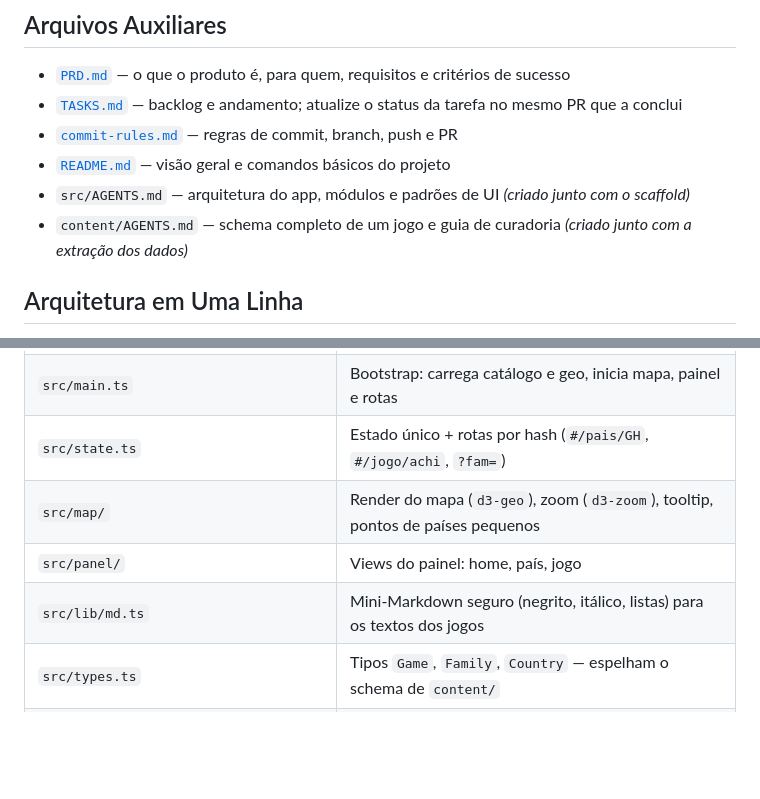
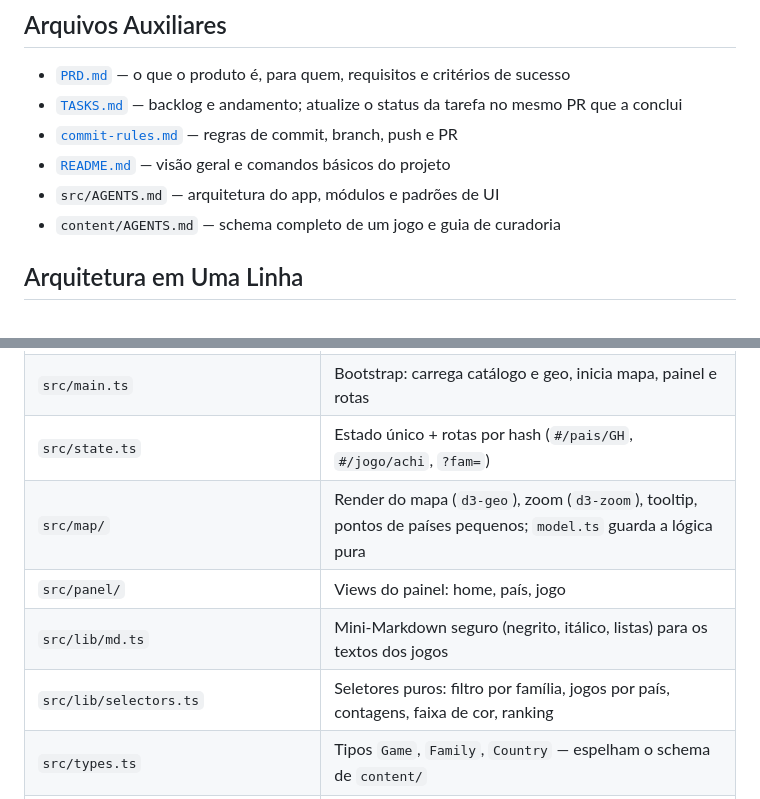
Before and after one commit to gmsarti/jogos-do-mundo, a Markdown page: AGENTS.md, 2 parts joined by grey strips. GitHub-like rendering; blank space fills up the shorter version.

```diff
--- a/AGENTS.md
+++ b/AGENTS.md
@@ -55,8 +55,8 @@ Este arquivo é o índice global do projeto — contém só o que vale para **to
 - [`TASKS.md`](TASKS.md) — backlog e andamento; atualize o status da tarefa no mesmo PR que a conclui
 - [`commit-rules.md`](commit-rules.md) — regras de commit, branch, push e PR
 - [`README.md`](README.md) — visão geral e comandos básicos do projeto
-- `src/AGENTS.md` — arquitetura do app, módulos e padrões de UI _(criado junto com o scaffold)_
-- `content/AGENTS.md` — schema completo de um jogo e guia de curadoria _(criado junto com a extração dos dados)_
+- `src/AGENTS.md` — arquitetura do app, módulos e padrões de UI
+- `content/AGENTS.md` — schema completo de um jogo e guia de curadoria
 
 ## Arquitetura em Uma Linha
 
@@ -69,9 +69,10 @@ Conteúdo em Markdown (`content/`) → `scripts/build-data.ts` valida e gera JSO
 | `index.html` | Shell mínimo da página (header, mapa, painel) |
 | `src/main.ts` | Bootstrap: carrega catálogo e geo, inicia mapa, painel e rotas |
 | `src/state.ts` | Estado único + rotas por hash (`#/pais/GH`, `#/jogo/achi`, `?fam=`) |
-| `src/map/` | Render do mapa (`d3-geo`), zoom (`d3-zoom`), tooltip, pontos de países pequenos |
+| `src/map/` | Render do mapa (`d3-geo`), zoom (`d3-zoom`), tooltip, pontos de países pequenos; `model.ts` guarda a lógica pura |
 | `src/panel/` | Views do painel: home, país, jogo |
 | `src/lib/md.ts` | Mini-Markdown seguro (negrito, itálico, listas) para os textos dos jogos |
+| `src/lib/selectors.ts` | Seletores puros: filtro por família, jogos por país, contagens, faixa de cor, ranking |
 | `src/types.ts` | Tipos `Game`, `Family`, `Country` — espelham o schema de `content/` |
 | `src/styles/` | `tokens.css` (cores e tipografia, light/dark) e `base.css` |
 | `src/generated/` | **Gerado** por `make data` — nunca edite, está no `.gitignore` |
```
Also changed, not shown: TASKS.md (+16 -10 lines), src/AGENTS.md (added, +38 -0 lines).
